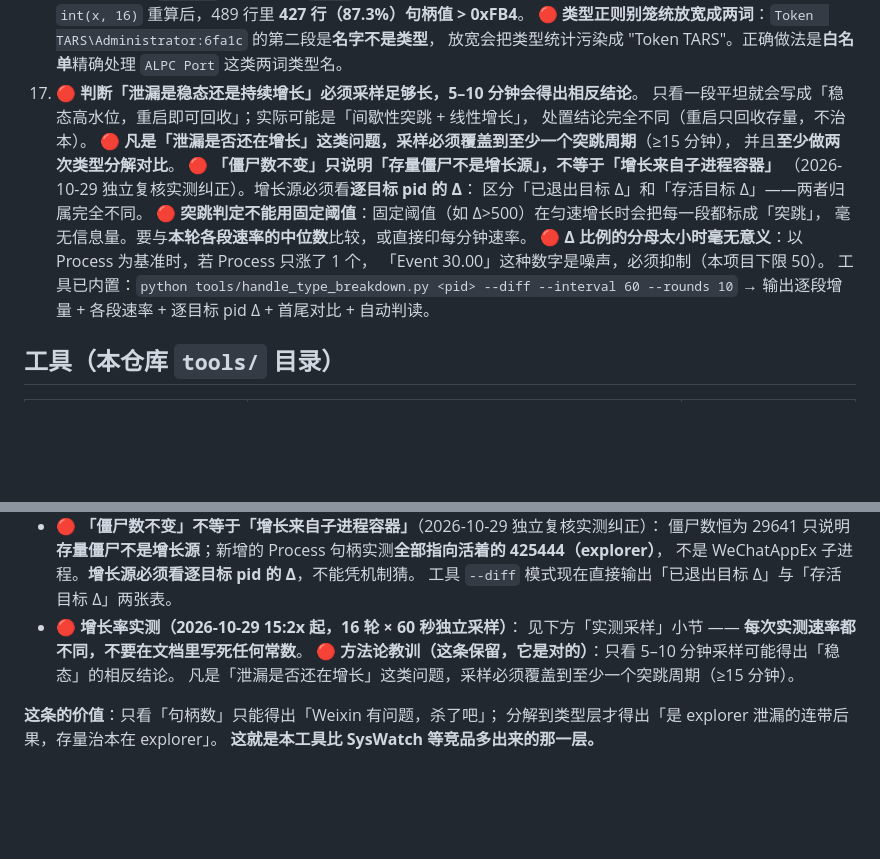
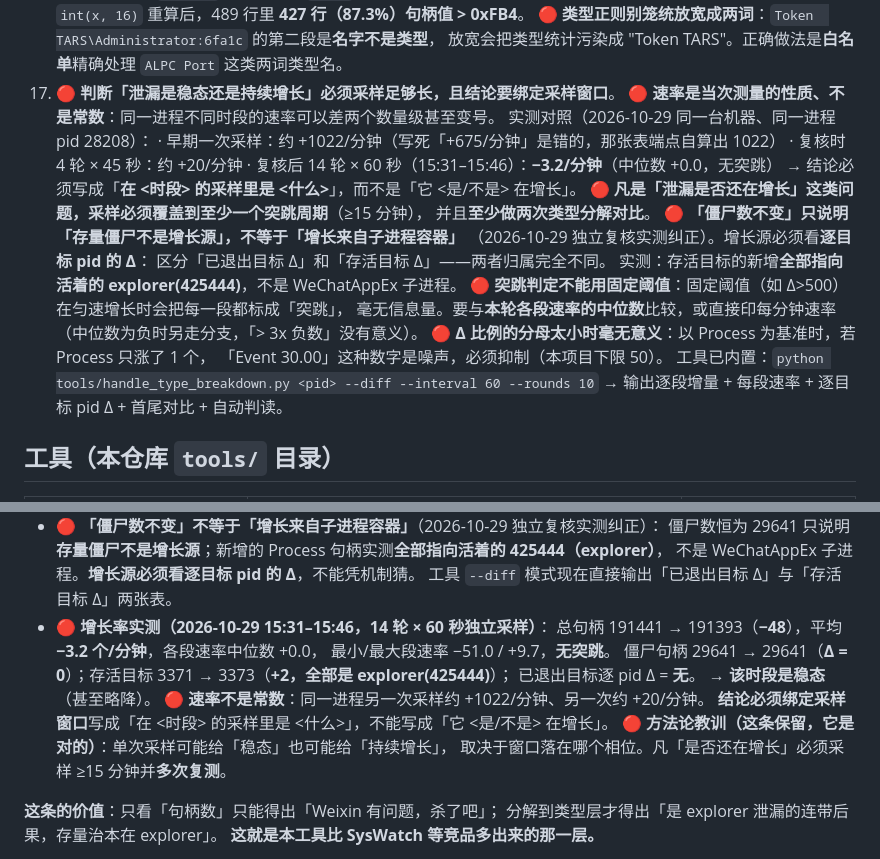
Before and after one commit to tars1230/agent-hygiene, a Markdown page: skill/agent-hygiene/SKILL.md, 2 parts joined by grey strips. Drawn GitHub-style; blank space fills up the shorter version.

```diff
--- a/skill/agent-hygiene/SKILL.md
+++ b/skill/agent-hygiene/SKILL.md
@@ -89,20 +89,26 @@ Windows 工作站做定期体检。
     用 Python `int(x, 16)` 重算后，489 行里 **427 行（87.3%）句柄值 > 0xFB4**。
     🔴 **类型正则别笼统放宽成两词**：`Token  TARS\Administrator:6fa1c` 的第二段是**名字不是类型**，
     放宽会把类型统计污染成 "Token TARS"。正确做法是**白名单**精确处理 `ALPC Port` 这类两词类型名。
-17. 🔴 **判断「泄漏是稳态还是持续增长」必须采样足够长，5–10 分钟会得出相反结论**。
-    只看一段平坦就会写成「稳态高水位，重启即可回收」；实际可能是「间歇性突跳 + 线性增长」，
-    处置结论完全不同（重启只回收存量，不治本）。
+17. 🔴 **判断「泄漏是稳态还是持续增长」必须采样足够长，且结论要绑定采样窗口**。
+    🔴 **速率是当次测量的性质、不是常数**：同一进程不同时段的速率可以差两个数量级甚至变号。
+      实测对照（2026-10-29 同一台机器、同一进程 pid 28208）：
+      · 早期一次采样：约 +1022/分钟（写死「+675/分钟」是错的，那张表端点自算出 1022）
+      · 复核时 4 轮 × 45 秒：约 +20/分钟
+      · 复核后 14 轮 × 60 秒（15:31–15:46）：**−3.2/分钟**（中位数 +0.0，无突跳）
+      → 结论必须写成「**在 <时段> 的采样里是 <什么>**」，而不是「它 <是/不是> 在增长」。
     🔴 **凡是「泄漏是否还在增长」这类问题，采样必须覆盖到至少一个突跳周期**（≥15 分钟），
-    并且**至少做两次类型分解对比**。
+      并且**至少做两次类型分解对比**。
     🔴 **「僵尸数不变」只说明「存量僵尸不是增长源」，不等于「增长来自子进程容器」**
-    （2026-10-29 独立复核实测纠正）。增长源必须看**逐目标 pid 的 Δ**：
-    区分「已退出目标 Δ」和「存活目标 Δ」——两者归属完全不同。
+      （2026-10-29 独立复核实测纠正）。增长源必须看**逐目标 pid 的 Δ**：
+      区分「已退出目标 Δ」和「存活目标 Δ」——两者归属完全不同。
+      实测：存活目标的新增**全部指向活着的 explorer(425444)**，不是 WeChatAppEx 子进程。
     🔴 **突跳判定不能用固定阈值**：固定阈值（如 Δ>500）在匀速增长时会把每一段都标成「突跳」，
-    毫无信息量。要与**本轮各段速率的中位数**比较，或直接印每分钟速率。
+      毫无信息量。要与**本轮各段速率的中位数**比较，或直接印每分钟速率
+      （中位数为负时另走分支，「> 3x 负数」没有意义）。
     🔴 **Δ 比例的分母太小时毫无意义**：以 Process 为基准时，若 Process 只涨了 1 个，
-    「Event 30.00」这种数字是噪声，必须抑制（本项目下限 50）。
+      「Event 30.00」这种数字是噪声，必须抑制（本项目下限 50）。
     工具已内置：`python tools/handle_type_breakdown.py <pid> --diff --interval 60 --rounds 10`
-    → 输出逐段增量 + 各段速率 + 逐目标 pid Δ + 首尾对比 + 自动判读。
+    → 输出逐段增量 + 每段速率 + 逐目标 pid Δ + 首尾对比 + 自动判读。
 
 ## 工具（本仓库 `tools/` 目录）
 
@@ -222,10 +228,16 @@ Weixin 主进程 191435 个句柄的构成 =
   僵尸数恒为 29641 只说明**存量僵尸不是增长源**；新增的 Process 句柄实测**全部指向活着的 425444（explorer）**，
   不是 WeChatAppEx 子进程。**增长源必须看逐目标 pid 的 Δ**，不能凭机制猜。
   工具 `--diff` 模式现在直接输出「已退出目标 Δ」与「存活目标 Δ」两张表。
-- 🔴 **增长率实测（2026-10-29 15:2x 起，16 轮 × 60 秒独立采样）**：
-  见下方「实测采样」小节 —— **每次实测速率都不同，不要在文档里写死任何常数**。
-  🔴 **方法论教训（这条保留，它是对的）**：只看 5–10 分钟采样可能得出「稳态」的相反结论。
-  凡是「泄漏是否还在增长」这类问题，采样必须覆盖到至少一个突跳周期（≥15 分钟）。
+- 🔴 **增长率实测（2026-10-29 15:31–15:46，14 轮 × 60 秒独立采样）**：
+  总句柄 191441 → 191393（**−48**），平均 **−3.2 个/分钟**，各段速率中位数 +0.0，
+  最小/最大段速率 −51.0 / +9.7，**无突跳**。
+  僵尸句柄 29641 → 29641（**Δ = 0**）；存活目标 3371 → 3373（**+2，全部是 explorer(425444)**）；
+  已退出目标逐 pid Δ = **无**。
+  → **该时段是稳态**（甚至略降）。
+  🔴 **速率不是常数**：同一进程另一次采样约 +1022/分钟、另一次约 +20/分钟。
+  **结论必须绑定采样窗口**写成「在 <时段> 的采样里是 <什么>」，不能写成「它 <是/不是> 在增长」。
+  🔴 **方法论教训（这条保留，它是对的）**：单次采样可能给「稳态」也可能给「持续增长」，
+  取决于窗口落在哪个相位。凡「是否还在增长」必须采样 ≥15 分钟并**多次复测**。
 
 **这条的价值**：只看「句柄数」只能得出「Weixin 有问题，杀了吧」；
 分解到类型层才得出「是 explorer 泄漏的连带后果，存量治本在 explorer」。
```
Also changed, not shown: README.md (+44 -14 lines), docs/independent-review-20261029.md (+23 -1 lines).
